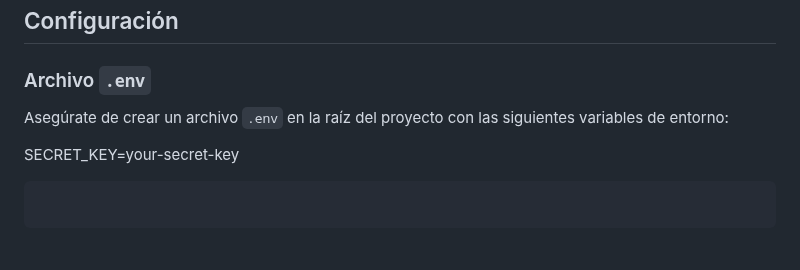
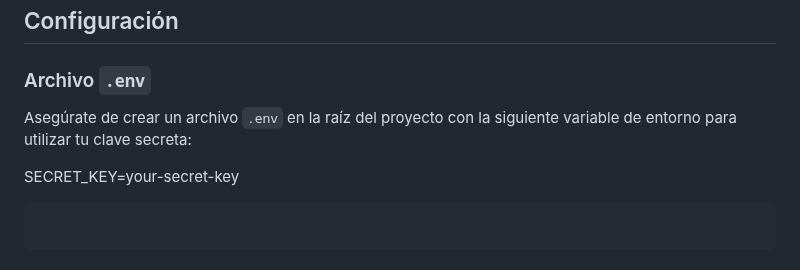
Before and after one commit to Alvaro-QA/ChallangePlayw, a Markdown page: README.md, the part around the change. Drawn GitHub-style.

Commit message:
Actualiza el README con cambios recientes

````diff
--- a/README.md
+++ b/README.md
@@ -39,9 +39,11 @@ Puedes acceder a https://playwright.dev/docs/intro para revisar la documentacion
   ## Configuración
 
 ### Archivo `.env`
-Asegúrate de crear un archivo `.env` en la raíz del proyecto con las siguientes variables de entorno:
+
+Asegúrate de crear un archivo `.env` en la raíz del proyecto con la siguiente variable de entorno para utilizar tu clave secreta:
 
 SECRET_KEY=your-secret-key
+
 
 ```
 ```
````
